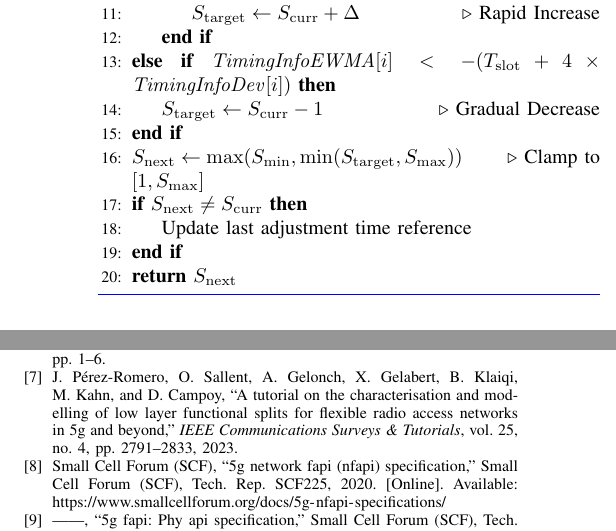
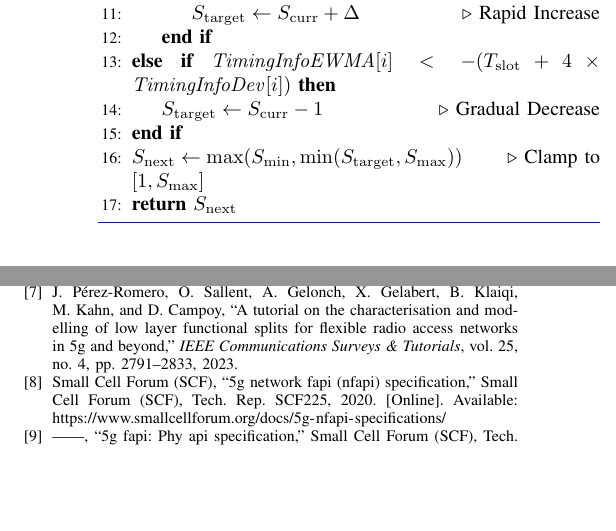
Before and after one commit to dong881/MingThesis, a LaTeX paper (main.tex): two parts of the columns of pages 6 and 10 of 10, joined at a grey line, cut so that both start at the same text, the shorter picture padded with empty space. Compiled offline with pdfLaTeX.

Commit message:
docs(sync): remove pacing if condition and update last adjustment statement in delay management pseudocode

```diff
--- a/main.tex
+++ b/main.tex
@@ -299,9 +299,6 @@ S_{\mathrm{next}} = \max\left(S_{\min}, \min\left(S_{\mathrm{target}}, S_{\max}\
     \State $S_{\mathrm{target}} \gets S_{\mathrm{curr}} - 1$ \Comment{Gradual Decrease}
 \EndIf
 \State $S_{\mathrm{next}} \gets \max(S_{\min}, \min(S_{\mathrm{target}}, S_{\max}))$ \Comment{Clamp to $[1, S_{\max}]$}
-\If{$S_{\mathrm{next}} \neq S_{\mathrm{curr}}$}
-    \State Update last adjustment time reference
-\EndIf
 \State \Return $S_{\mathrm{next}}$
 \end{algorithmic}
 \end{algorithm}
```
Also changed, not shown: NTUST/sections/method.tex (+0 -3 lines), 2 other files.
